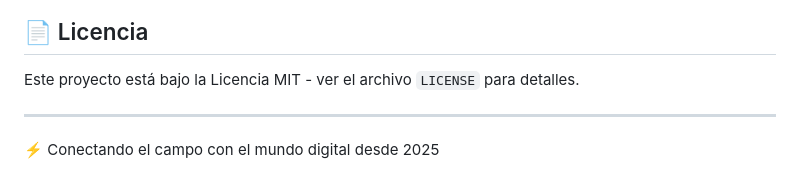
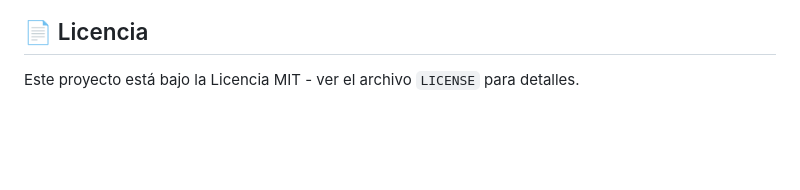
Before and after one commit to EM-DEV03/conexiones-campo-website, a Markdown page: README.md, the part around the change. Rendered like a GitHub page; blank space fills up the shorter version.

```diff
--- a/README.md
+++ b/README.md
@@ -121,7 +121,3 @@ CONEXIONES-CAMPO/
 ## 📄 Licencia
 
 Este proyecto está bajo la Licencia MIT - ver el archivo `LICENSE` para detalles.
-
----
-
-⚡ Conectando el campo con el mundo digital desde 2025
```
